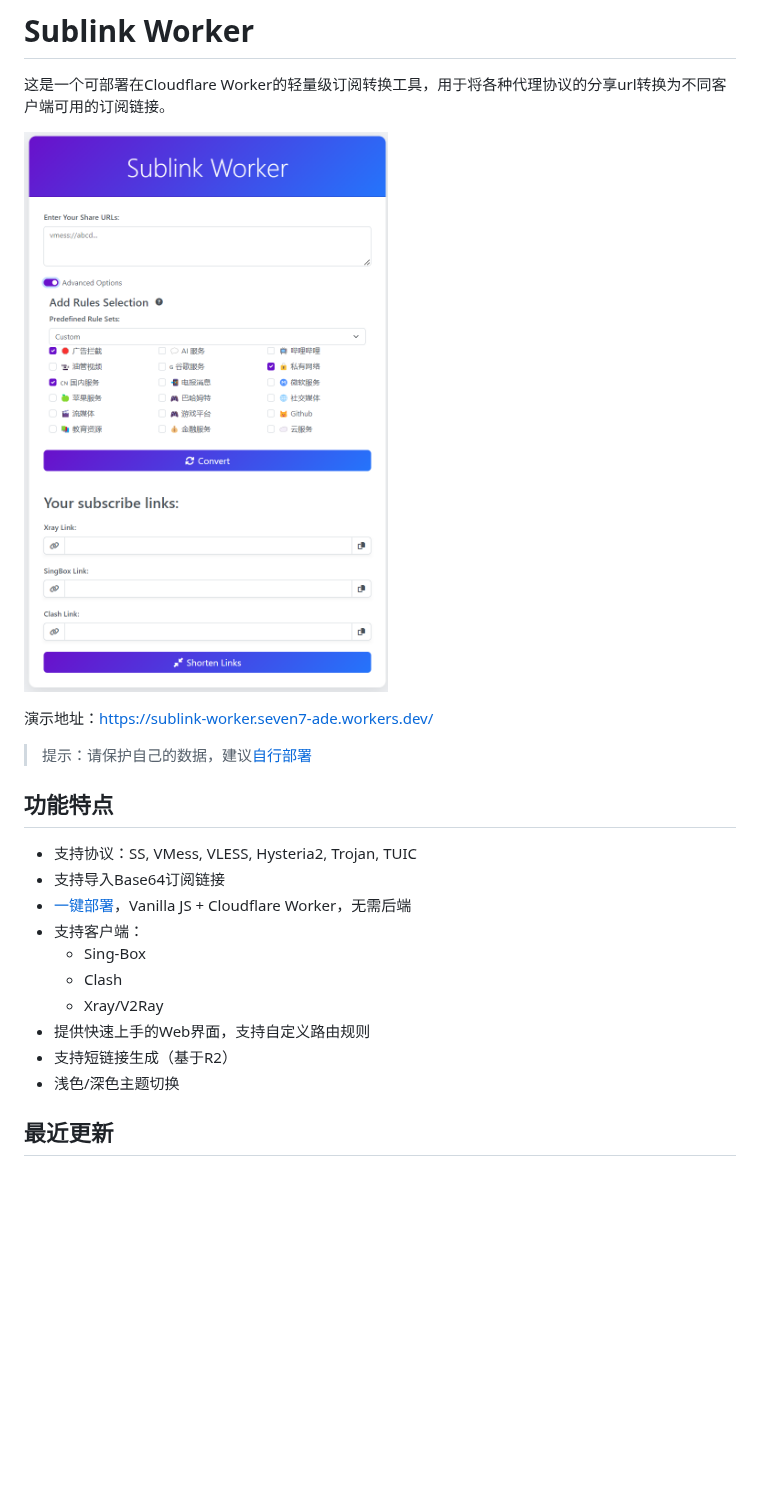
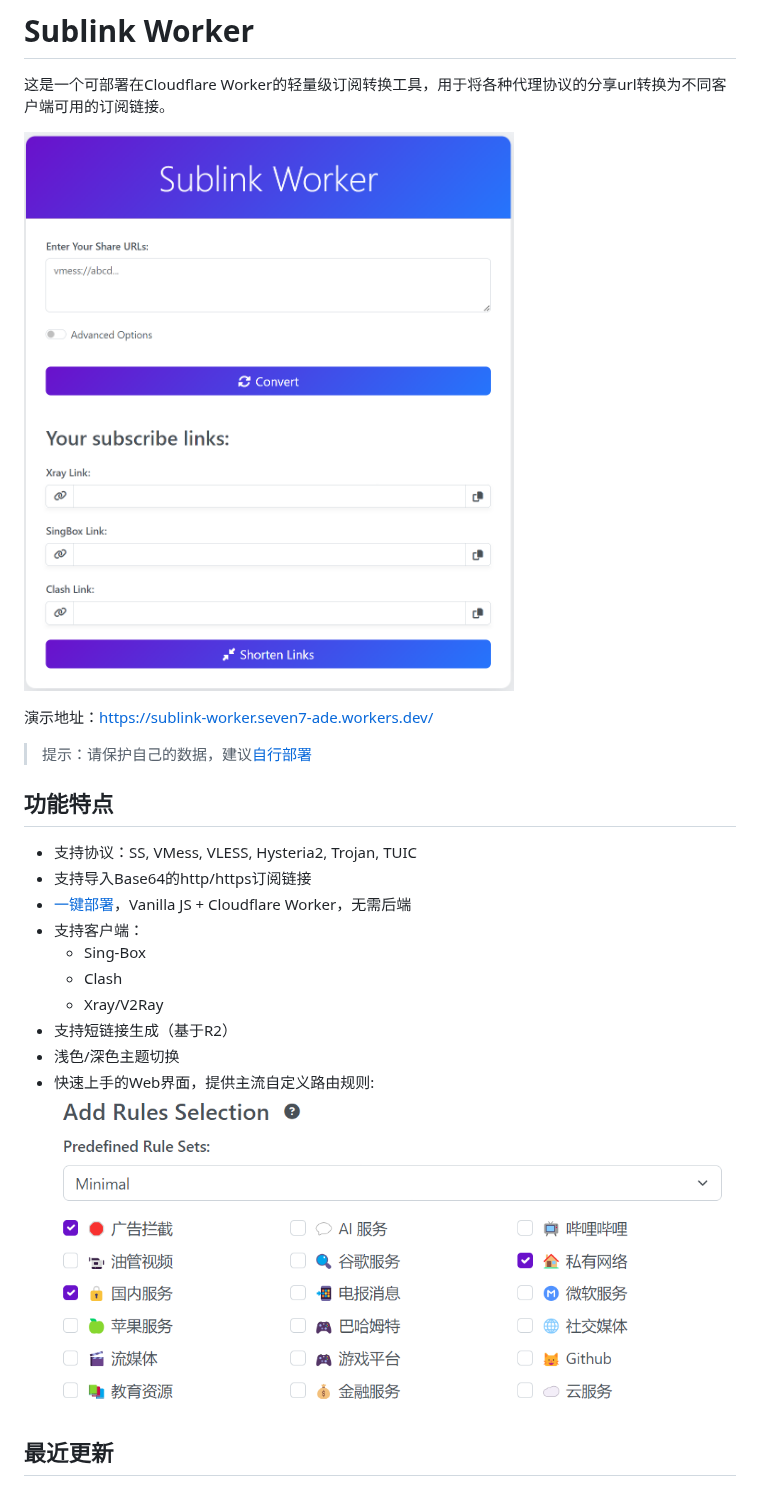
Before and after one commit to 7Sageer/sublink-worker, a Markdown page: README.md, the part around the change. Rendered like a GitHub page; pictures changed too: doc/image1.png (deleted), doc/main.png (added), doc/rules.png (added); blank space fills up the shorter version.

Commit message:
feat: Update image in README.md

```diff
--- a/README.md
+++ b/README.md
@@ -2,7 +2,7 @@
 
 这是一个可部署在Cloudflare Worker的轻量级订阅转换工具，用于将各种代理协议的分享url转换为不同客户端可用的订阅链接。
 
-![image](/doc/image1.png)
+![image](/doc/main.png)
 
 演示地址：[https://sublink-worker.seven7-ade.workers.dev/](https://sublink-worker.seven7-ade.workers.dev/)
 > 提示：请保护自己的数据，建议[自行部署](#最近更新)
@@ -10,15 +10,17 @@
 ## 功能特点
 
 - 支持协议：SS, VMess, VLESS, Hysteria2, Trojan, TUIC
-- 支持导入Base64订阅链接
+- 支持导入Base64的http/https订阅链接
 - [一键部署](#最近更新)，Vanilla JS + Cloudflare Worker，无需后端
 - 支持客户端：
   - Sing-Box
   - Clash
   - Xray/V2Ray
-- 提供快速上手的Web界面，支持自定义路由规则
 - 支持短链接生成（基于R2）
 - 浅色/深色主题切换
+- 快速上手的Web界面，提供主流自定义路由规则:
+![image](/doc/rules.png)
+
 
 ## 最近更新
 
```
Also changed, not shown: 2 other files.
